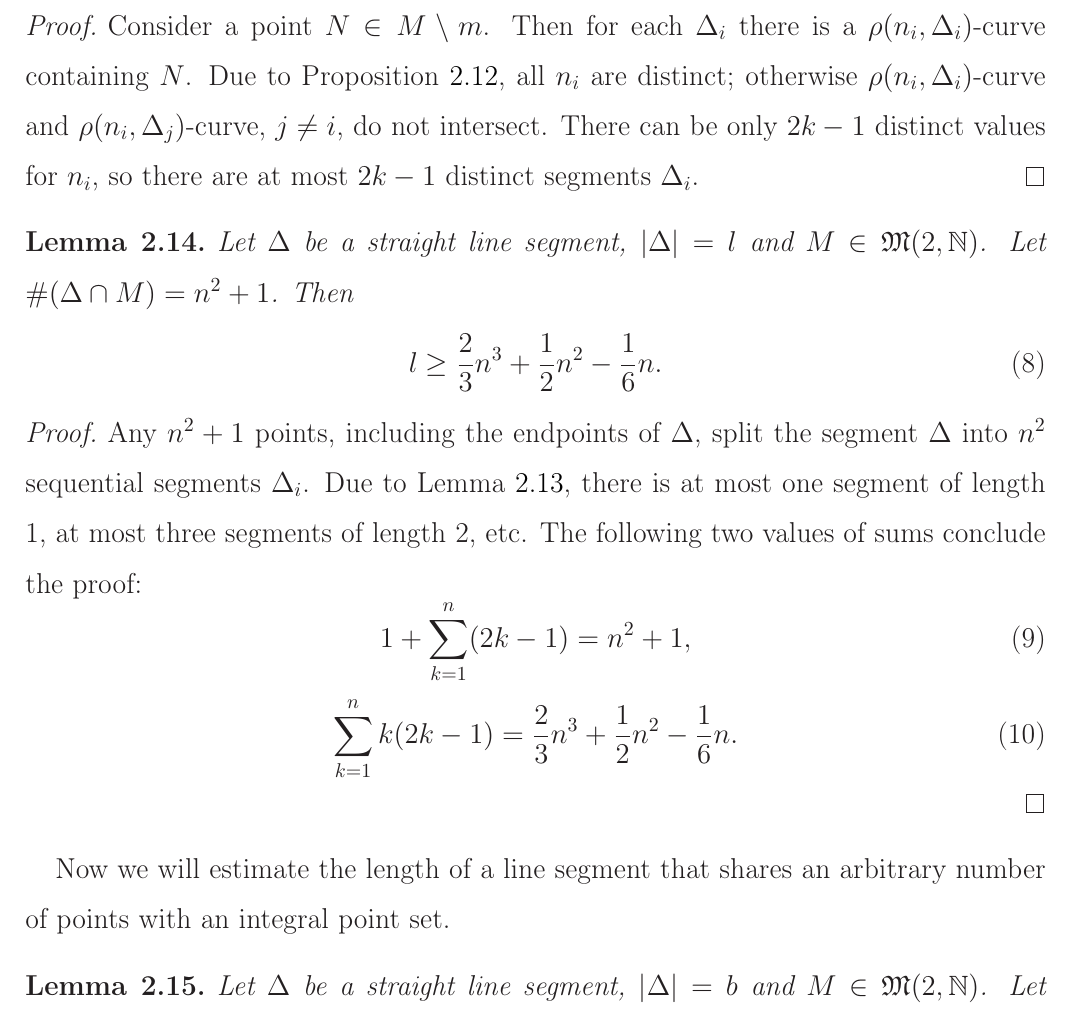
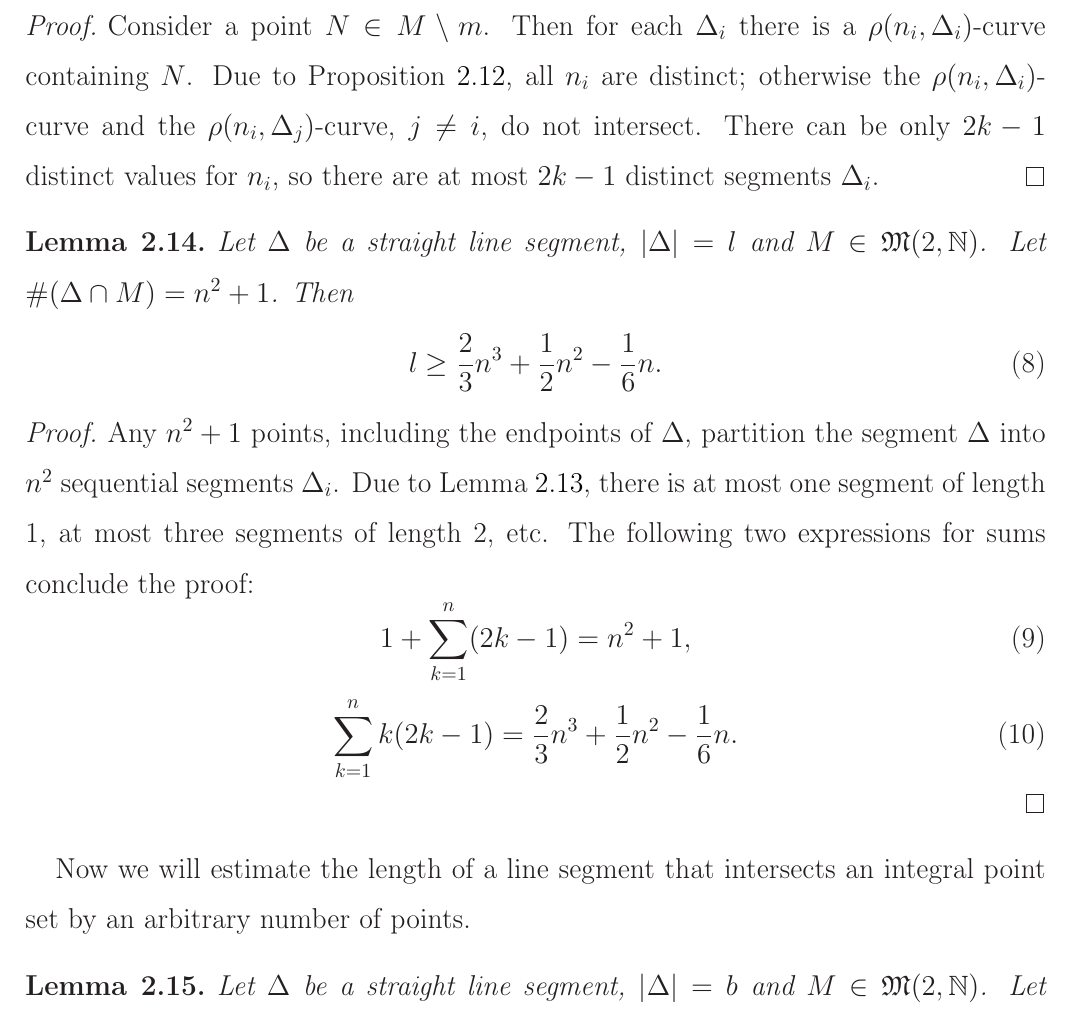
Before and after one commit to nickkolok/sct-statya, a LaTeX document (pps-linear-bound/pps-linear-lower-bound.tex): part of page 5 of 17, cut so that both start at the same text. Compiled offline with LaTeX, dvips and Ghostscript.

Commit message:
Proofreading by Usachev - p. 5

```diff
--- a/pps-linear-bound/pps-linear-lower-bound.tex
+++ b/pps-linear-bound/pps-linear-lower-bound.tex
@@ -270,7 +270,7 @@ is a branch of a hyperbola for $k\neq 0$ and the perpendicular bisector of line
 	Consider a point $N\in M \setminus m$.
 	Then for each $\Delta_i$ there is a $\rho(n_i,\Delta_i)$-curve containing $N$.
 	Due to Proposition~\ref{obs:rho_curves}, all $n_i$ are distinct;
-	otherwise $\rho(n_i,\Delta_i)$-curve and $\rho(n_i,\Delta_j)$-curve, $j\neq i$, do not intersect.
+	otherwise the $\rho(n_i,\Delta_i)$-curve and the $\rho(n_i,\Delta_j)$-curve, $j\neq i$, do not intersect.
 	There can be only $2k-1$ distinct values for $n_i$,
 	so there are at most $2k-1$ distinct segments $\Delta_i$.
 \end{proof}
@@ -287,11 +287,11 @@ is a branch of a hyperbola for $k\neq 0$ and the perpendicular bisector of line
 \end{lemma}
 
 \begin{proof}
-	Any $n^2+1$ points, including the endpoints of $\Delta$, split the segment $\Delta$ into $n^2$
+	Any $n^2+1$ points, including the endpoints of $\Delta$, partition the segment $\Delta$ into $n^2$
 	sequential segments $\Delta_i$.
 	Due to Lemma~\ref{lem:2k-1_segments}, there is at most one segment of length 1,
 	at most three segments of length 2, etc.
-	The following two values of sums conclude the proof:
+	The following two expressions for sums conclude the proof:
 	\begin{equation}
 		1 + \sum_{k=1}^n (2k-1) = n^2 + 1
 		,
@@ -302,8 +302,8 @@ is a branch of a hyperbola for $k\neq 0$ and the perpendicular bisector of line
 	\end{equation}
 \end{proof}
 
-Now we will estimate the length of a line segment that shares an arbitrary number of points
-with an integral point set.
+Now we will estimate the length of a line segment that intersects an integral point set
+by an arbitrary number of points.
 
 \begin{lemma}
 	Let $\Delta$ be a straight line segment, $|\Delta| = b$ and $M \in \mathfrak{M}(2,\mathbb{N})$.
```
Also changed, not shown: pps-linear-bound/pps-linear-lower-bound.tex (2 more changed lines).
